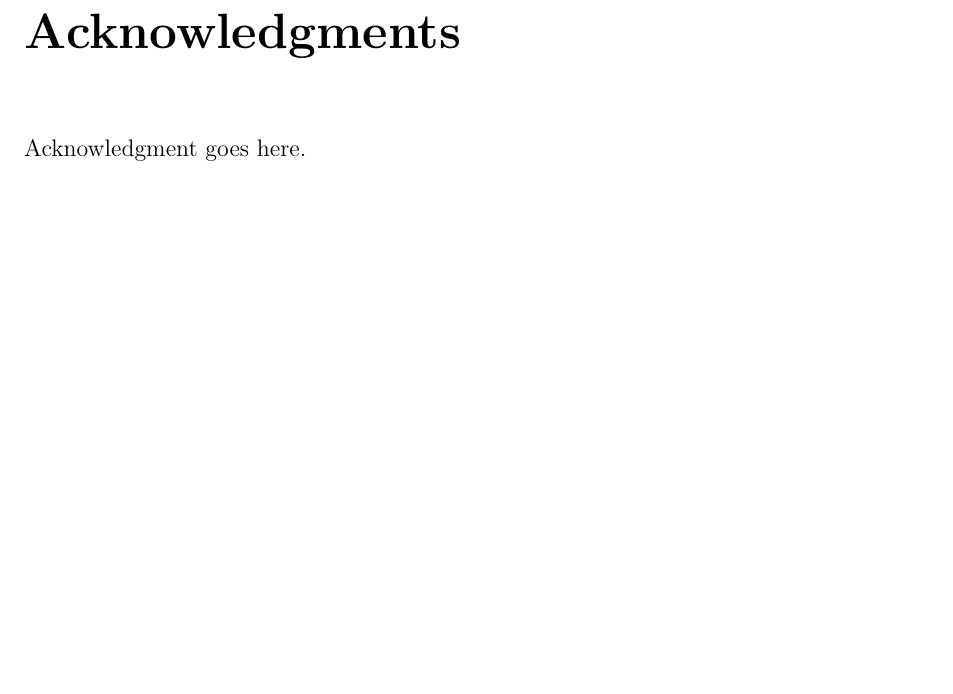
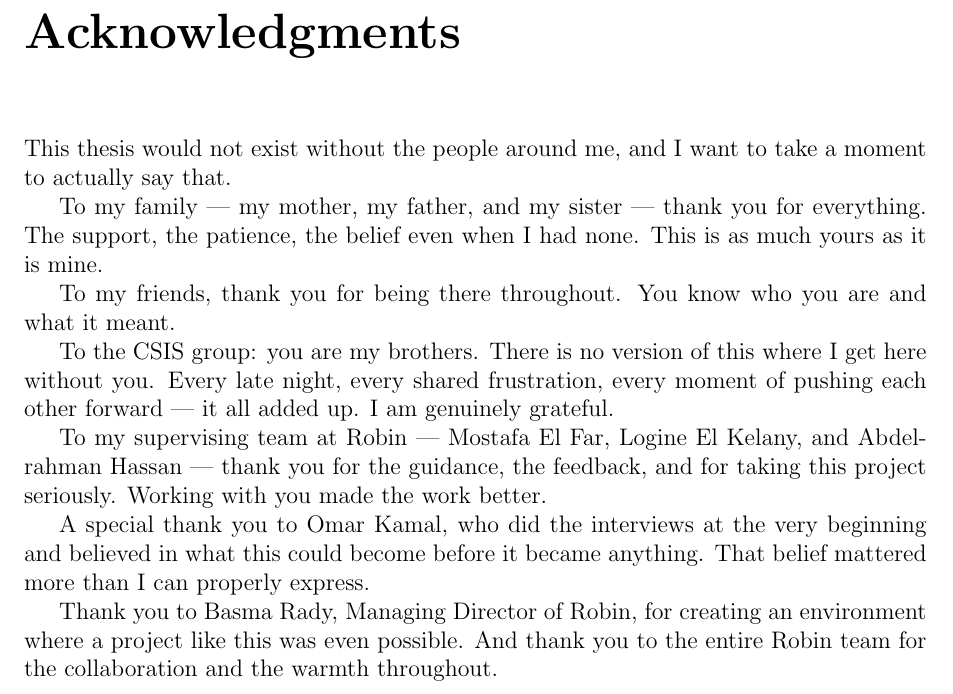
Before and after one commit to hussienhaithamm/EGX-Sentiment-Forecasting-Thesis, a LaTeX thesis (Bachelor_Thesis_Template/bachelor.tex, which reads Bachelor_Thesis_Template/acknowledgments.tex): part of page 5 of 55, cut so that both start at the same text, the shorter picture padded with empty space. Compiled offline with pdfLaTeX.

Commit message:
paper: add acknowledgements

```diff
--- a/Bachelor_Thesis_Template/acknowledgments.tex
+++ b/Bachelor_Thesis_Template/acknowledgments.tex
@@ -1,4 +1,17 @@
 \chapter*{Acknowledgments}
 \addcontentsline{toc}{chapter}{Acknowledgments}
 \label{chap:ack}
-Acknowledgment goes here.
+
+This thesis would not exist without the people around me, and I want to take a moment to actually say that.
+
+To my family --- my mother, my father, and my sister --- thank you for everything. The support, the patience, the belief even when I had none. This is as much yours as it is mine.
+
+To my friends, thank you for being there throughout. You know who you are and what it meant.
+
+To the CSIS group: you are my brothers. There is no version of this where I get here without you. Every late night, every shared frustration, every moment of pushing each other forward --- it all added up. I am genuinely grateful.
+
+To my supervising team at Robin --- Mostafa El Far, Logine El Kelany, and Abdelrahman Hassan --- thank you for the guidance, the feedback, and for taking this project seriously. Working with you made the work better.
+
+A special thank you to Omar Kamal, who did the interviews at the very beginning and believed in what this could become before it became anything. That belief mattered more than I can properly express.
+
+Thank you to Basma Rady, Managing Director of Robin, for creating an environment where a project like this was even possible. And thank you to the entire Robin team for the collaboration and the warmth throughout.
```
Also changed, not shown: Bachelor_Thesis_Template/bachelor.pdf.
